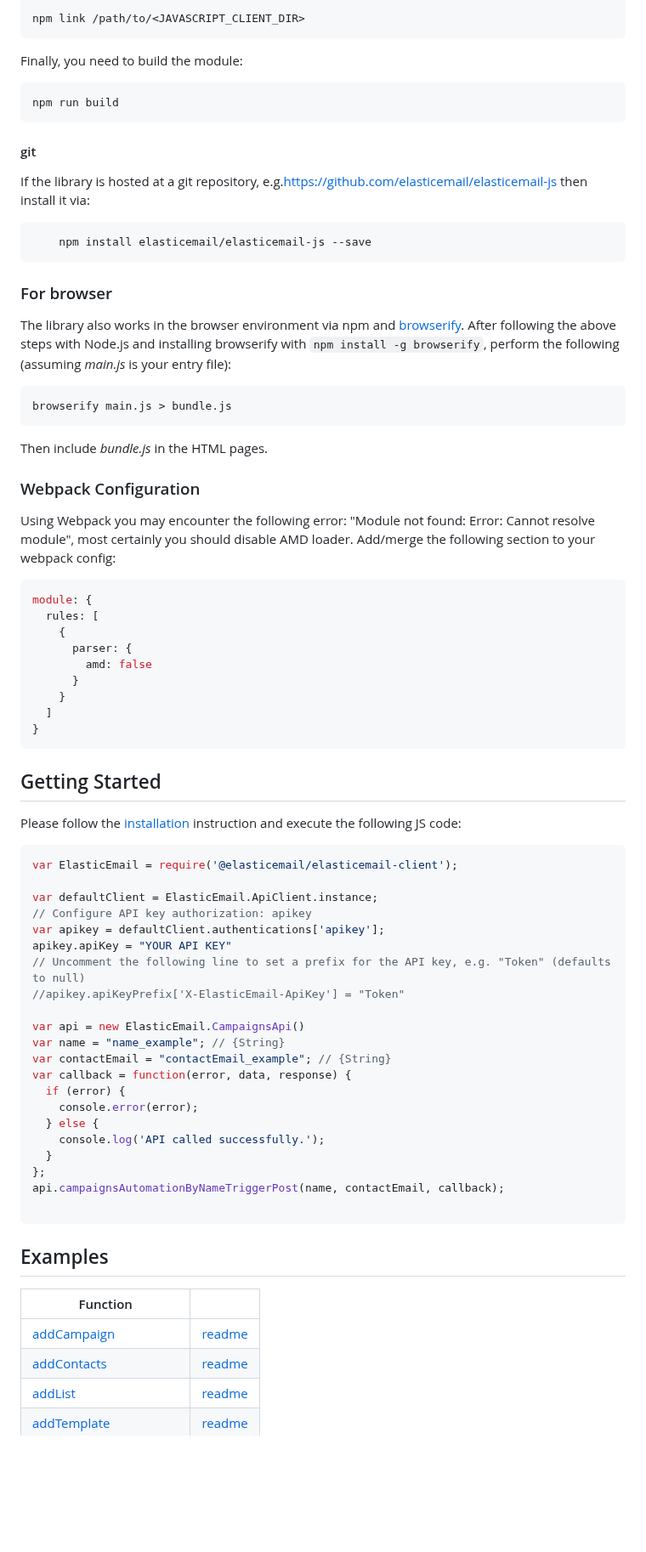
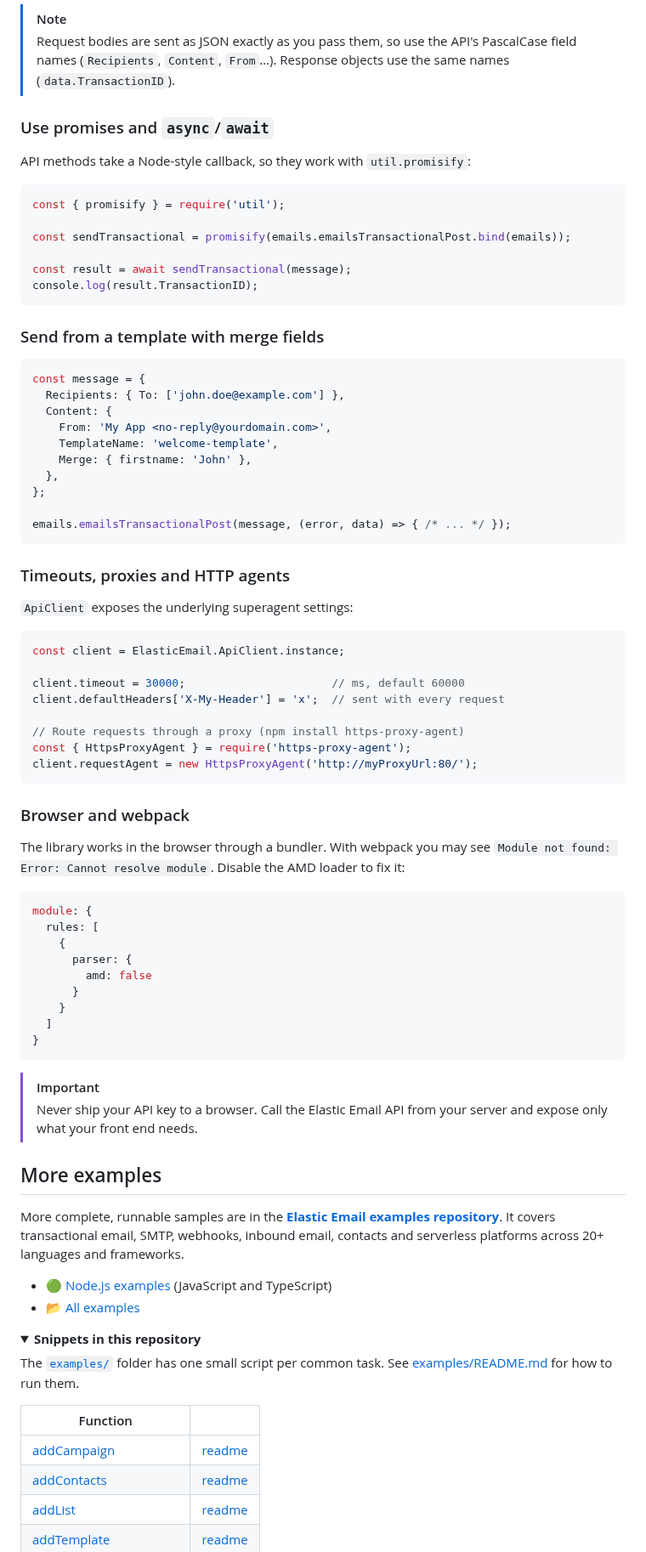
Before and after one commit to ElasticEmail/elasticemail-js, a Markdown page: README.md, the part around one of its changes. Shown at 85% size. GitHub-like rendering; folded sections open; blank space fills up the shorter version.

Commit message:
fix: README update

````diff
--- a/README.md
+++ b/README.md
@@ -55,40 +113,53 @@ To use the link you just defined in your project, switch to the directory you wa
 
-```shell
-npm link /path/to/<JAVASCRIPT_CLIENT_DIR>
+> [!NOTE]
+> Request bodies are sent as JSON exactly as you pass them, so use the API's PascalCase field names (`Recipients`, `Content`, `From`…). Response objects use the same names (`data.TransactionID`).
+
+### Use promises and `async`/`await`
+
+API methods take a Node-style callback, so they work with `util.promisify`:
+
+```javascript
+const { promisify } = require('util');
+
+const sendTransactional = promisify(emails.emailsTransactionalPost.bind(emails));
+
+const result = await sendTransactional(message);
+console.log(result.TransactionID);
 ```
 
-Finally, you need to build the module:
+### Send from a template with merge fields
 
-```shell
-npm run build
+```javascript
+const message = {
+  Recipients: { To: ['john.doe@example.com'] },
+  Content: {
+    From: 'My App <no-reply@yourdomain.com>',
+    TemplateName: 'welcome-template',
+    Merge: { firstname: 'John' },
+  },
+};
+
+emails.emailsTransactionalPost(message, (error, data) => { /* ... */ });
 ```
 
-#### git
+### Timeouts, proxies and HTTP agents
 
-If the library is hosted at a git repository, e.g.https://github.com/elasticemail/elasticemail-js
-then install it via:
+`ApiClient` exposes the underlying superagent settings:
 
-```shell
-    npm install elasticemail/elasticemail-js --save
+```javascript
+const client = ElasticEmail.ApiClient.instance;
+
+client.timeout = 30000;                      // ms, default 60000
+client.defaultHeaders['X-My-Header'] = 'x';  // sent with every request
+
+// Route requests through a proxy (npm install https-proxy-agent)
+const { HttpsProxyAgent } = require('https-proxy-agent');
+client.requestAgent = new HttpsProxyAgent('http://myProxyUrl:80/');
 ```
 
-### For browser
+### Browser and webpack
 
-The library also works in the browser environment via npm and [browserify](http://browserify.org/). After following
-the above steps with Node.js and installing browserify with `npm install -g browserify`,
-perform the following (assuming *main.js* is your entry file):
-
-```shell
-browserify main.js > bundle.js
-```
-
-Then include *bundle.js* in the HTML pages.
-
-### Webpack Configuration
-
-Using Webpack you may encounter the following error: "Module not found: Error:
-Cannot resolve module", most certainly you should disable AMD loader. Add/merge
-the following section to your webpack config:
+The library works in the browser through a bundler. With webpack you may see `Module not found: Error: Cannot resolve module`. Disable the AMD loader to fix it:
 
 ```javascript
 module: {
@@ -102,36 +173,20 @@ module: {
 }
 ```
 
-## Getting Started
+> [!IMPORTANT]
+> Never ship your API key to a browser. Call the Elastic Email API from your server and expose only what your front end needs.
 
-Please follow the [installation](#installation) instruction and execute the following JS code:
+## More examples
 
-```javascript
-var ElasticEmail = require('@elasticemail/elasticemail-client');
+More complete, runnable samples are in the **[Elastic Email examples repository](https://github.com/ElasticEmail/elasticemail-examples)**. It covers transactional email, SMTP, webhooks, inbound email, contacts and serverless platforms across 20+ languages and frameworks.
 
-var defaultClient = ElasticEmail.ApiClient.instance;
-// Configure API key authorization: apikey
-var apikey = defaultClient.authentications['apikey'];
-apikey.apiKey = "YOUR API KEY"
-// Uncomment the following line to set a prefix for the API key, e.g. "Token" (defaults to null)
-//apikey.apiKeyPrefix['X-ElasticEmail-ApiKey'] = "Token"
+- 🟢 [Node.js examples](https://github.com/ElasticEmail/elasticemail-examples/tree/main/nodejs-elasticemail-examples) (JavaScript and TypeScript)
+- 📂 [All examples](https://github.com/ElasticEmail/elasticemail-examples)
 
-var api = new ElasticEmail.CampaignsApi()
-var name = "name_example"; // {String}
-var contactEmail = "contactEmail_example"; // {String}
-var callback = function(error, data, response) {
-  if (error) {
-    console.error(error);
-  } else {
-    console.log('API called successfully.');
-  }
-};
-api.campaignsAutomationByNameTriggerPost(name, contactEmail, callback);
+<details>
+<summary><strong>Snippets in this repository</strong></summary>
 
-```
-
-
-## Examples
+The [`examples/`](examples) folder has one small script per common task. See [examples/README.md](examples/README.md) for how to run them.
 
 Function ||
 ------------ | -------------
````
Also changed, not shown: other parts of README.md (+156 -46 lines), .github/ISSUE_TEMPLATE/bug_report.md (added, +31 -0 lines), .github/ISSUE_TEMPLATE/feature_request.md (added, +19 -0 lines), .github/PULL_REQUEST_TEMPLATE.md (added, +19 -0 lines), CODE_OF_CONDUCT.md (added, +132 -0 lines), CONTRIBUTING.md (added, +70 -0 lines), SECURITY.md (added, +31 -0 lines), .github/ee-logo.png (added), 2 other files.
